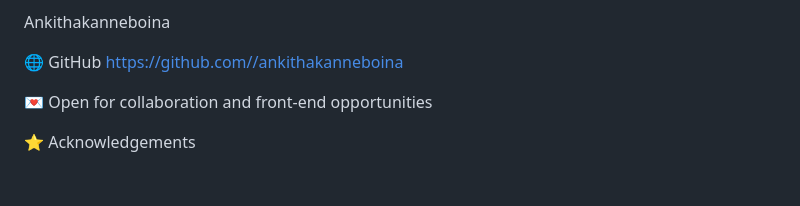
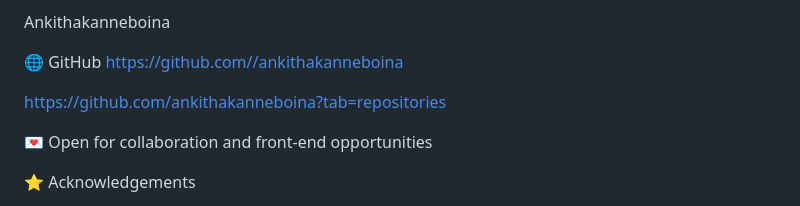
Before and after one commit to ankithakanneboina/Responsive, a Markdown page: README.md, the part around the change. Drawn GitHub-style; blank space fills up the shorter version.

Commit message:
Update GitHub link and add collaboration note

```diff
--- a/README.md
+++ b/README.md
@@ -115,6 +115,8 @@ Ankithakanneboina
 🌐 GitHub
 https://github.com//ankithakanneboina
 
+https://github.com/ankithakanneboina?tab=repositories
+
 
 💌 Open for collaboration and front-end opportunities
 
```
